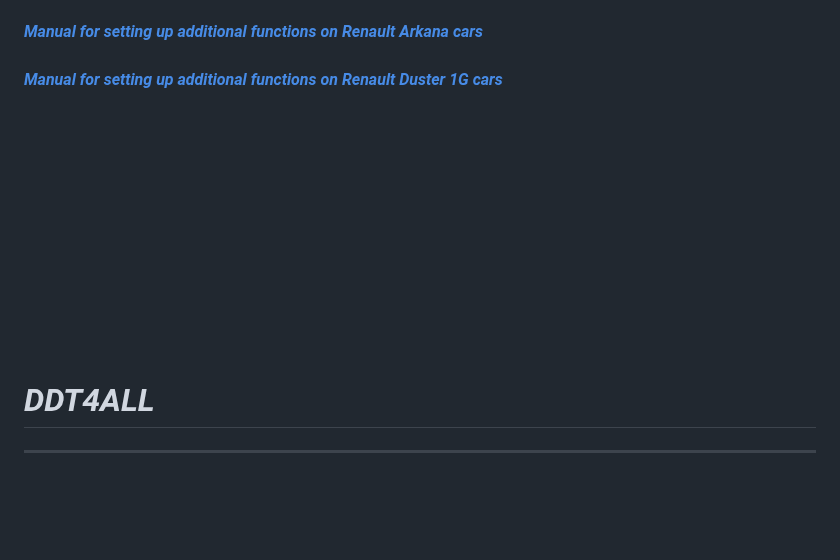
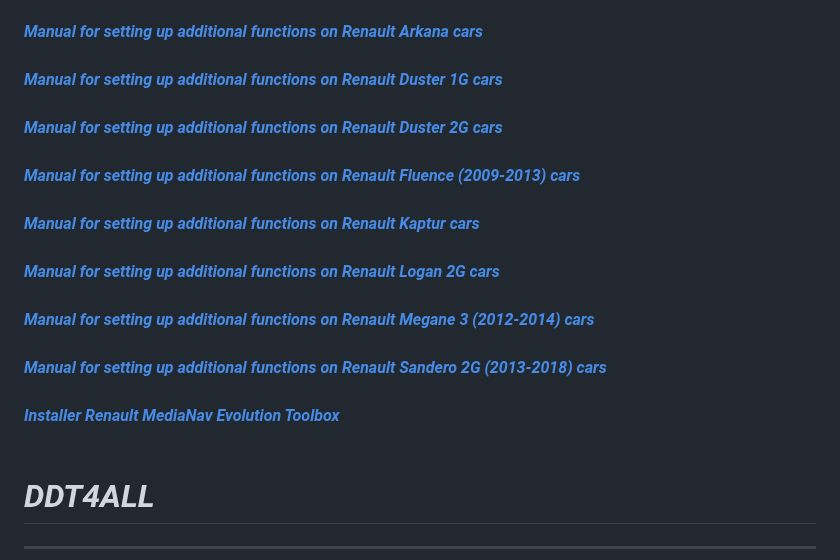
Before and after one commit to dimoroz772/DDT4ALL, a Markdown page: README.md, the part around one of its changes. Drawn GitHub-style; blank space fills up the shorter version.

```diff
--- a/README.md
+++ b/README.md
@@ -20,16 +20,21 @@
  <br/>
 <i> <a href="..."><b>Manual for setting up additional functions on Renault Duster 1G cars</b></a><br/><i/>
  <br/>
-<i> <a href="..."><b></b></a><br/><i/>
+<i> <a href="..."><b>Manual for setting up additional functions on Renault Duster 2G cars</b></a><br/><i/>
  <br/>
-<i> <a href="..."><b></b></a><br/><i/>
+<i> <a href="..."><b>Manual for setting up additional functions on Renault Fluence (2009-2013) cars</b></a><br/><i/>
  <br/>
-<i> <a href="..."><b></b></a><br/><i/>
+<i> <a href="..."><b>Manual for setting up additional functions on Renault Kaptur cars</b></a><br/><i/>
  <br/>
-<i> <a href="..."><b></b></a><br/><i/>
+<i> <a href="..."><b>Manual for setting up additional functions on Renault Logan 2G cars</b></a><br/><i/>
  <br/>
-<i> <a href="..."><b></b></a><br/><i/>
+<i> <a href="..."><b>Manual for setting up additional functions on Renault Megane 3 (2012-2014) cars</b></a><br/><i/>
  <br/>
+<i> <a href="..."><b>Manual for setting up additional functions on Renault Sandero 2G (2013-2018) cars</b></a><br/><i/>
+ <br/>
+<i> <a href="..."><b>Installer Renault MediaNav Evolution Toolbox</b></a><br/><i/>
+ <br/>
+
 
 
 
```
Also changed, not shown: other parts of README.md (+7 -7 lines).
